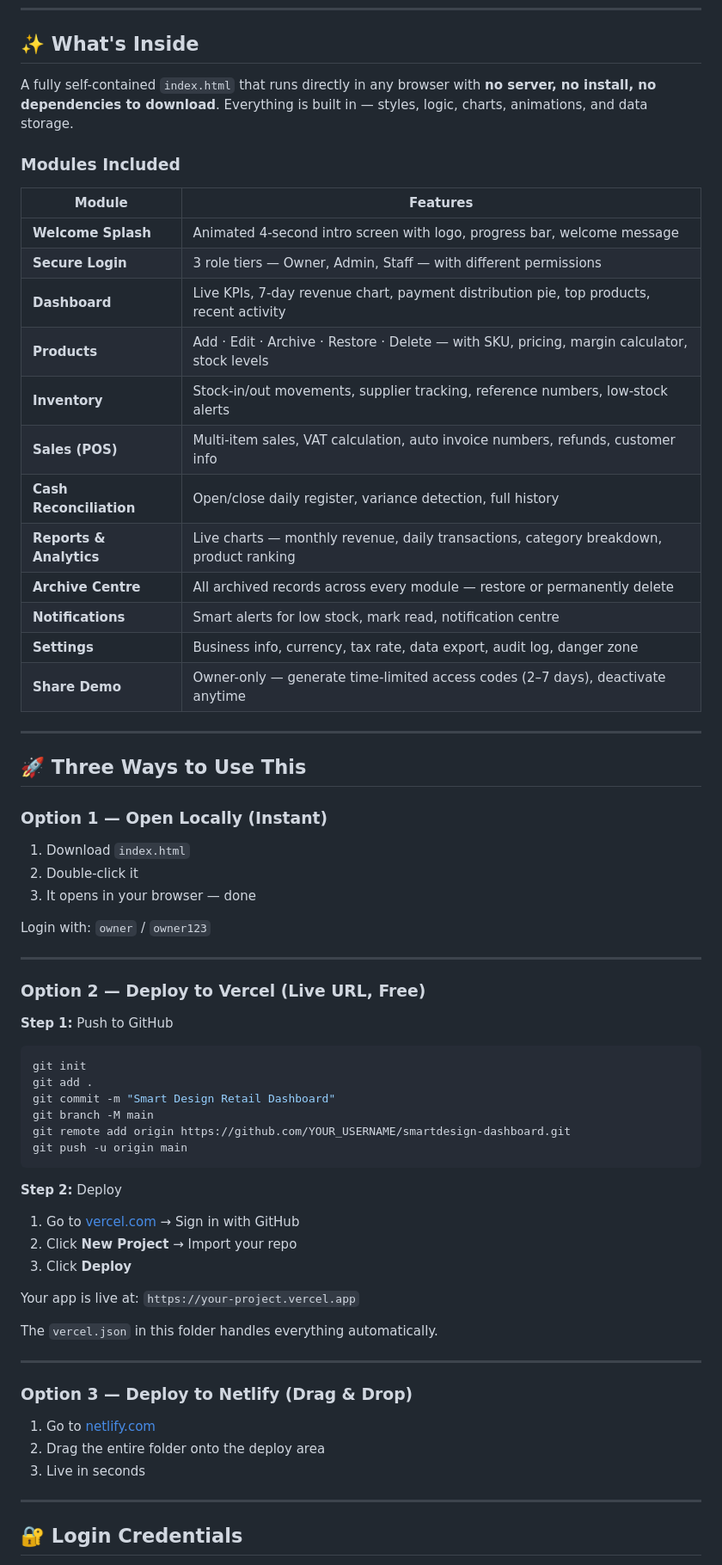
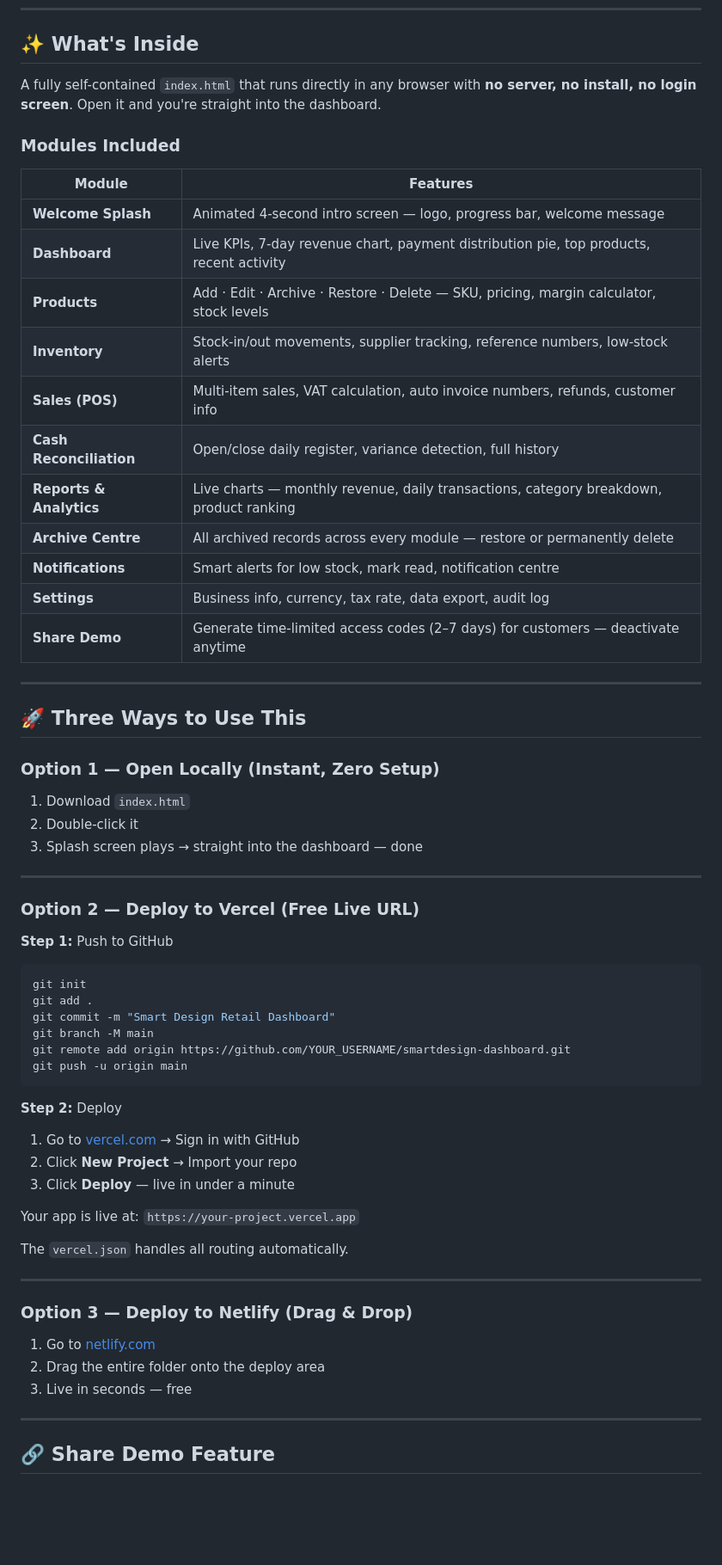
Before and after one commit to smartdesignbc-create/smart-design-retail, a Markdown page: README.md, the part around one of its changes. Shown at 86% size. Rendered like a GitHub page; blank space fills up the shorter version.

````diff
--- a/README.md
+++ b/README.md
@@ -6,39 +6,36 @@
 
 ## ✨ What's Inside
 
-A fully self-contained `index.html` that runs directly in any browser with **no server, no install, no dependencies to download**. Everything is built in — styles, logic, charts, animations, and data storage.
+A fully self-contained `index.html` that runs directly in any browser with **no server, no install, no login screen**. Open it and you're straight into the dashboard.
 
 ### Modules Included
 
 | Module | Features |
 |---|---|
-| **Welcome Splash** | Animated 4-second intro screen with logo, progress bar, welcome message |
-| **Secure Login** | 3 role tiers — Owner, Admin, Staff — with different permissions |
+| **Welcome Splash** | Animated 4-second intro screen — logo, progress bar, welcome message |
 | **Dashboard** | Live KPIs, 7-day revenue chart, payment distribution pie, top products, recent activity |
-| **Products** | Add · Edit · Archive · Restore · Delete — with SKU, pricing, margin calculator, stock levels |
+| **Products** | Add · Edit · Archive · Restore · Delete — SKU, pricing, margin calculator, stock levels |
 | **Inventory** | Stock-in/out movements, supplier tracking, reference numbers, low-stock alerts |
 | **Sales (POS)** | Multi-item sales, VAT calculation, auto invoice numbers, refunds, customer info |
 | **Cash Reconciliation** | Open/close daily register, variance detection, full history |
 | **Reports & Analytics** | Live charts — monthly revenue, daily transactions, category breakdown, product ranking |
 | **Archive Centre** | All archived records across every module — restore or permanently delete |
 | **Notifications** | Smart alerts for low stock, mark read, notification centre |
-| **Settings** | Business info, currency, tax rate, data export, audit log, danger zone |
-| **Share Demo** | Owner-only — generate time-limited access codes (2–7 days), deactivate anytime |
+| **Settings** | Business info, currency, tax rate, data export, audit log |
+| **Share Demo** | Generate time-limited access codes (2–7 days) for customers — deactivate anytime |
 
 ---
 
 ## 🚀 Three Ways to Use This
 
-### Option 1 — Open Locally (Instant)
+### Option 1 — Open Locally (Instant, Zero Setup)
 1. Download `index.html`
 2. Double-click it
-3. It opens in your browser — done
-
-Login with: `owner` / `owner123`
+3. Splash screen plays → straight into the dashboard — done
 
 ---
 
-### Option 2 — Deploy to Vercel (Live URL, Free)
+### Option 2 — Deploy to Vercel (Free Live URL)
 
 **Step 1:** Push to GitHub
 ```bash
@@ -53,20 +50,20 @@ git push -u origin main
 **Step 2:** Deploy
 1. Go to [vercel.com](https://vercel.com) → Sign in with GitHub
 2. Click **New Project** → Import your repo
-3. Click **Deploy**
+3. Click **Deploy** — live in under a minute
 
 Your app is live at: `https://your-project.vercel.app`
 
-The `vercel.json` in this folder handles everything automatically.
+The `vercel.json` handles all routing automatically.
 
 ---
 
 ### Option 3 — Deploy to Netlify (Drag & Drop)
 1. Go to [netlify.com](https://netlify.com)
 2. Drag the entire folder onto the deploy area
-3. Live in seconds
+3. Live in seconds — free
 
 ---
 
-## 🔐 Login Credentials
+## 🔗 Share Demo Feature
 
````
Also changed, not shown: other parts of README.md (+56 -61 lines).
